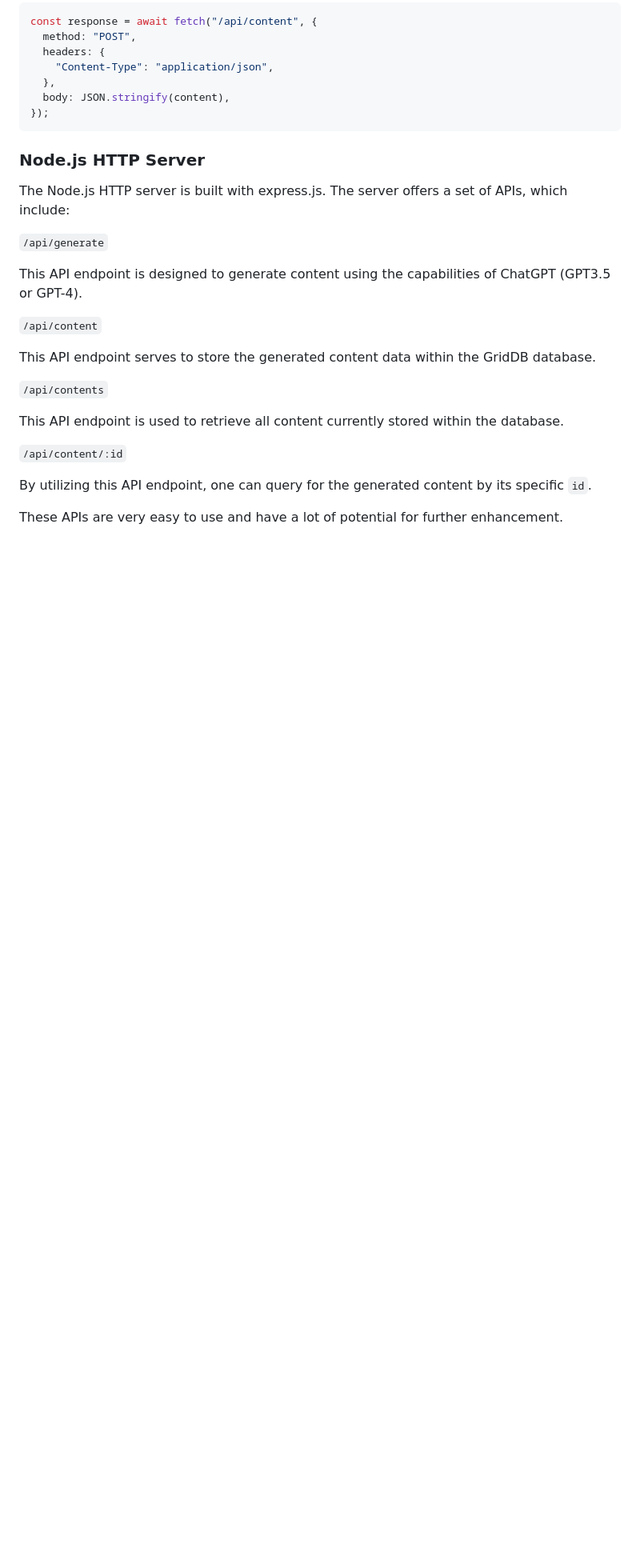
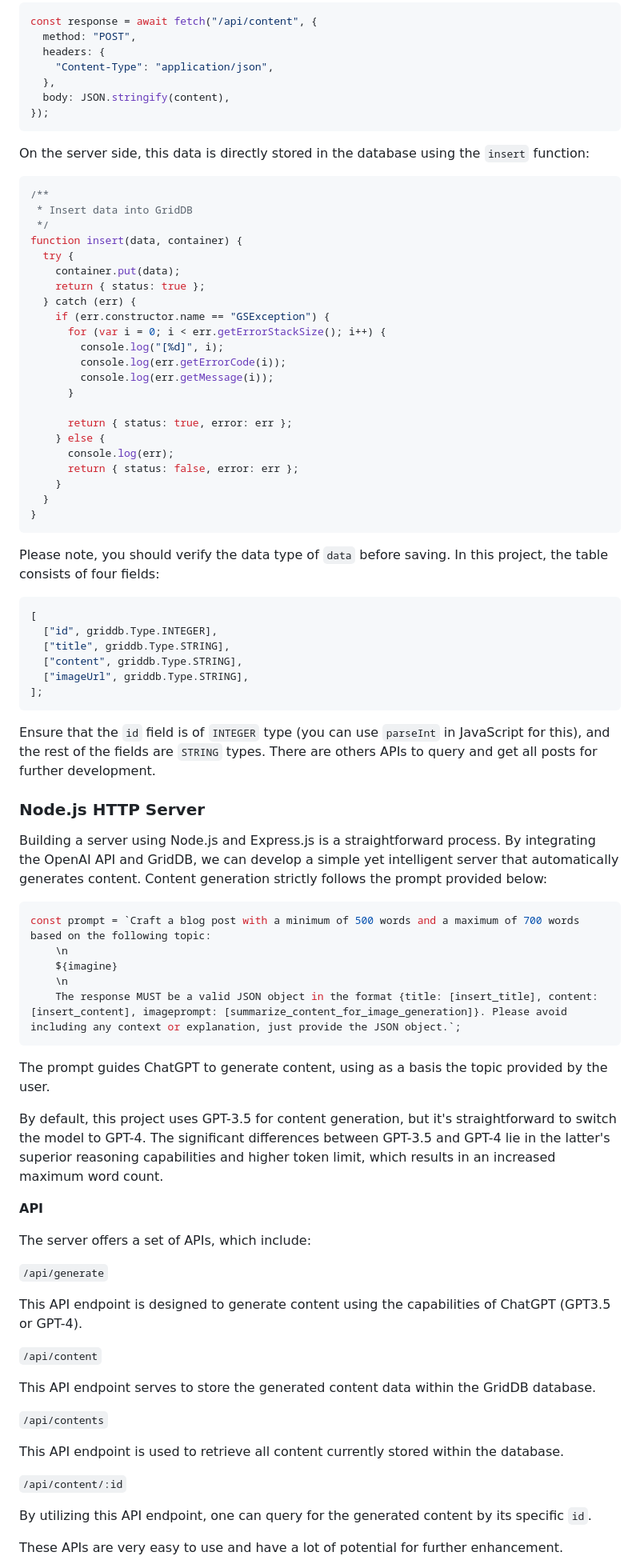
Before and after one commit to junwatu/automated-content-generation, a Markdown page: blogs/README.md, the part around one of its changes. Shown at 80% size. Rendered like a GitHub page; blank space fills up the shorter version.

````diff
--- a/blogs/README.md
+++ b/blogs/README.md
@@ -250,9 +254,65 @@ const response = await fetch("/api/content", {
 });
 ```
 
+On the server side, this data is directly stored in the database using the `insert` function:
+
+```js
+/**
+ * Insert data into GridDB
+ */
+function insert(data, container) {
+  try {
+    container.put(data);
+    return { status: true };
+  } catch (err) {
+    if (err.constructor.name == "GSException") {
+      for (var i = 0; i < err.getErrorStackSize(); i++) {
+        console.log("[%d]", i);
+        console.log(err.getErrorCode(i));
+        console.log(err.getMessage(i));
+      }
+
+      return { status: true, error: err };
+    } else {
+      console.log(err);
+      return { status: false, error: err };
+    }
+  }
+}
+```
+
+Please note, you should verify the data type of `data` before saving. In this project, the table consists of four fields:
+
+```js
+[
+  ["id", griddb.Type.INTEGER],
+  ["title", griddb.Type.STRING],
+  ["content", griddb.Type.STRING],
+  ["imageUrl", griddb.Type.STRING],
+];
+```
+
+Ensure that the `id` field is of `INTEGER` type (you can use `parseInt` in JavaScript for this), and the rest of the fields are `STRING` types. There are others APIs to query and get all posts for further development.
+
 ### Node.js HTTP Server
 
-The Node.js HTTP server is built with express.js. The server offers a set of APIs, which include:
+Building a server using Node.js and Express.js is a straightforward process. By integrating the OpenAI API and GridDB, we can develop a simple yet intelligent server that automatically generates content. Content generation strictly follows the prompt provided below:
+
+```js
+const prompt = `Craft a blog post with a minimum of 500 words and a maximum of 700 words based on the following topic:
+    \n
+    ${imagine}
+    \n
+    The response MUST be a valid JSON object in the format {title: [insert_title], content: [insert_content], imageprompt: [summarize_content_for_image_generation]}. Please avoid including any context or explanation, just provide the JSON object.`;
+```
+
+The prompt guides ChatGPT to generate content, using as a basis the topic provided by the user.
+
+By default, this project uses GPT-3.5 for content generation, but it's straightforward to switch the model to GPT-4. The significant differences between GPT-3.5 and GPT-4 lie in the latter's superior reasoning capabilities and higher token limit, which results in an increased maximum word count.
+
+**API**
+
+The server offers a set of APIs, which include:
 
 `/api/generate`
 
````
Also changed, not shown: other parts of blogs/README.md (+20 -22 lines).
